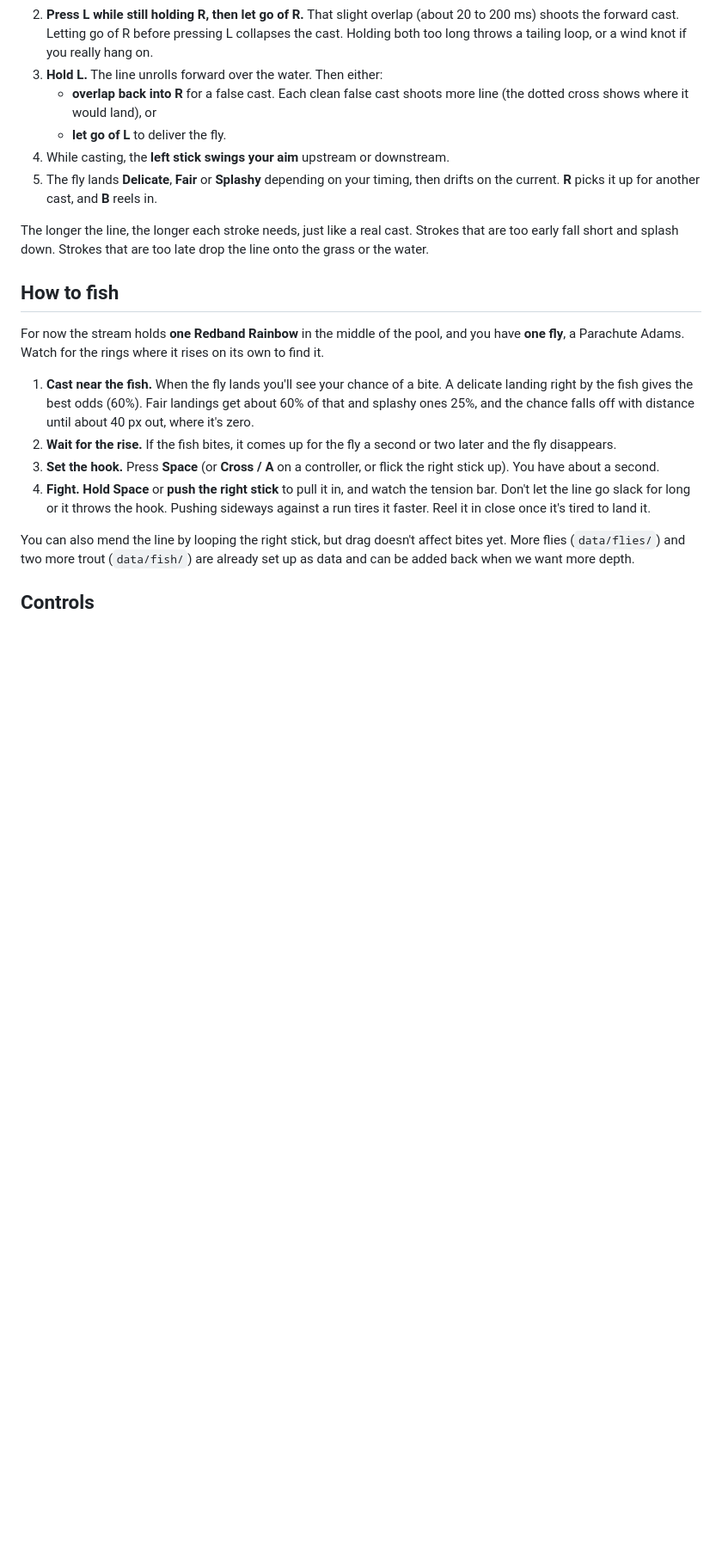
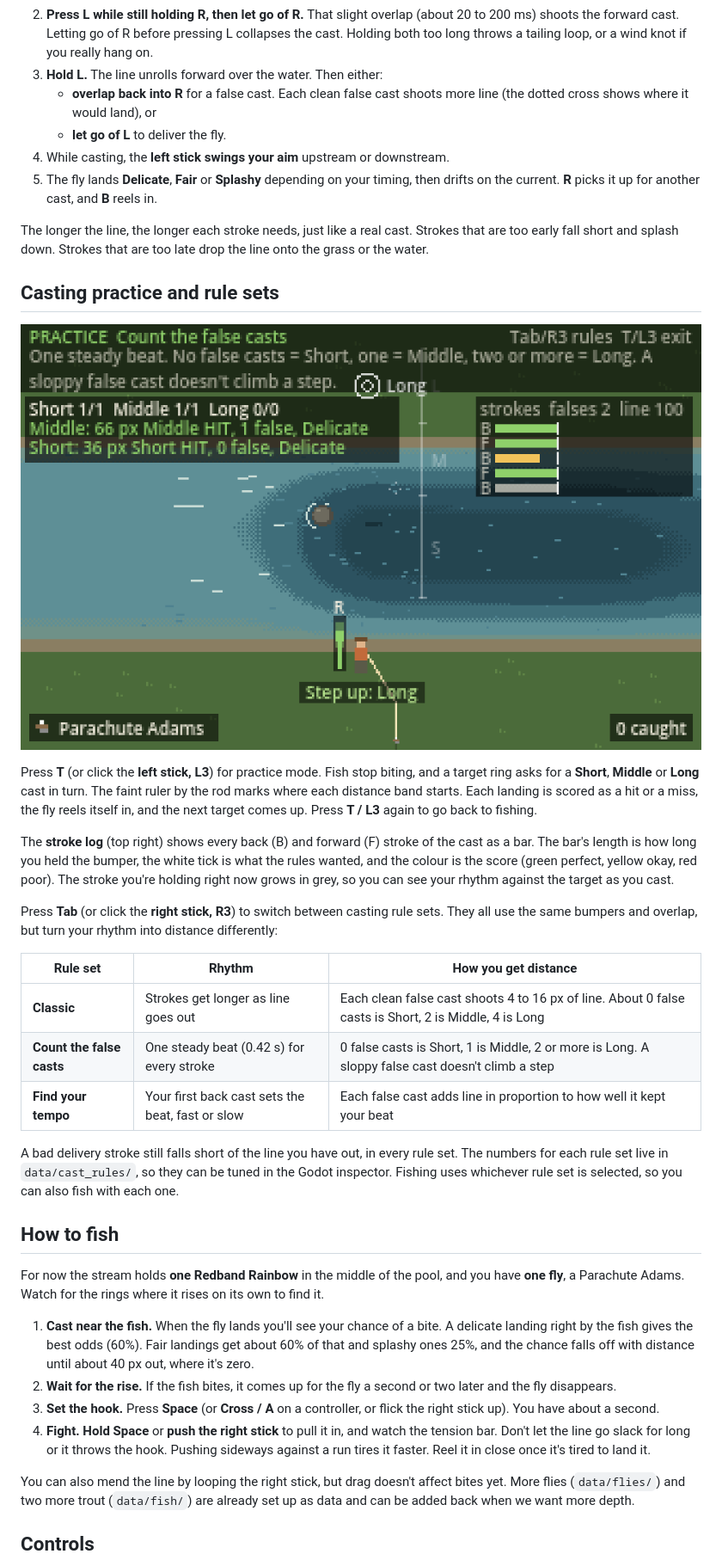
Before and after one commit to travernorm/Lodge, a Markdown page: README.md, the part around one of its changes. Shown at 86% size. Rendered like a GitHub page; pictures changed too: docs/screenshots/practice-mode.png (added); blank space fills up the shorter version.

```diff
--- a/README.md
+++ b/README.md
@@ -31,6 +31,24 @@ A cabin-core fly fishing game. A laid-off father inherits his late dad's cabin,
 
 The longer the line, the longer each stroke needs, just like a real cast. Strokes that are too early fall short and splash down. Strokes that are too late drop the line onto the grass or the water.
 
+## Casting practice and rule sets
+
+![Practice mode: Short / Middle / Long target, the distance ruler, results and the stroke log](docs/screenshots/practice-mode.png)
+
+Press **T** (or click the **left stick, L3**) for practice mode. Fish stop biting, and a target ring asks for a **Short**, **Middle** or **Long** cast in turn. The faint ruler by the rod marks where each distance band starts. Each landing is scored as a hit or a miss, the fly reels itself in, and the next target comes up. Press **T / L3** again to go back to fishing.
+
+The **stroke log** (top right) shows every back (B) and forward (F) stroke of the cast as a bar. The bar's length is how long you held the bumper, the white tick is what the rules wanted, and the colour is the score (green perfect, yellow okay, red poor). The stroke you're holding right now grows in grey, so you can see your rhythm against the target as you cast.
+
+Press **Tab** (or click the **right stick, R3**) to switch between casting rule sets. They all use the same bumpers and overlap, but turn your rhythm into distance differently:
+
+| Rule set | Rhythm | How you get distance |
+|---|---|---|
+| **Classic** | Strokes get longer as line goes out | Each clean false cast shoots 4 to 16 px of line. About 0 false casts is Short, 2 is Middle, 4 is Long |
+| **Count the false casts** | One steady beat (0.42 s) for every stroke | 0 false casts is Short, 1 is Middle, 2 or more is Long. A sloppy false cast doesn't climb a step |
+| **Find your tempo** | Your first back cast sets the beat, fast or slow | Each false cast adds line in proportion to how well it kept your beat |
+
+A bad delivery stroke still falls short of the line you have out, in every rule set. The numbers for each rule set live in `data/cast_rules/`, so they can be tuned in the Godot inspector. Fishing uses whichever rule set is selected, so you can also fish with each one.
+
 ## How to fish
 
 For now the stream holds **one Redband Rainbow** in the middle of the pool, and you have **one fly**, a Parachute Adams. Watch for the rings where it rises on its own to find it.
```
Also changed, not shown: other parts of README.md (+7 -0 lines), docs/TOOLING.md (+17 -1 lines), 17 other files.
